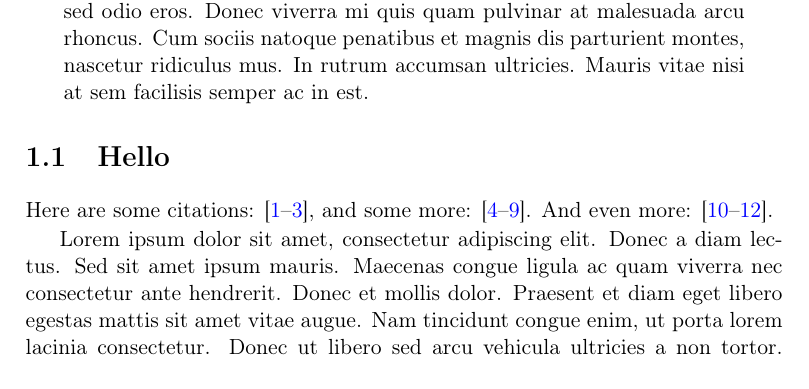
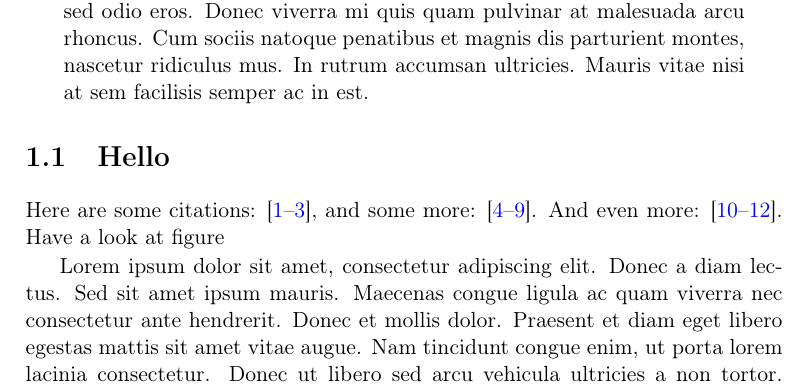
Before and after one commit to jannisteunissen/thesis_template, a LaTeX thesis (main.tex, which reads chapters/chapter_1.tex): part of page 7 of 18, cut so that both start at the same text. Compiled offline with pdfLaTeX.

Commit message:
add figure example

```diff
--- a/chapters/chapter_1.tex
+++ b/chapters/chapter_1.tex
@@ -24,4 +24,4 @@
 Here are some citations:
 \cite{Teunissen_thesis_2015,Teunissen_2014,Teunissen_2014b}, and some more:
 \cite{Dubinova_2014,Nijdam_2014,Sun_2014,Sun_2013,Li_comparison_2012,Dhali_1985}.
-And even more: \cite{Aleksandrov_1996,Allan_2006,Amestoy_2001}.
+And even more: \cite{Aleksandrov_1996,Allan_2006,Amestoy_2001}. Have a look at figure
@@ -28,3 +33,5 @@ And even more: \cite{Aleksandrov_1996,Allan_2006,Amestoy_2001}.
+  \label{fig:ch1-peanut-butter}
+\end{figure}
 
 Lorem ipsum dolor sit amet, consectetur adipiscing elit. Donec a diam lectus.
 Sed sit amet ipsum mauris. Maecenas congue ligula ac quam viverra nec
```
Also changed, not shown: main.tex (+6 -1 lines), figures/peanut_butter.jpg (added), main.pdf, chapters/chapter_1.tex (5 more changed lines).
